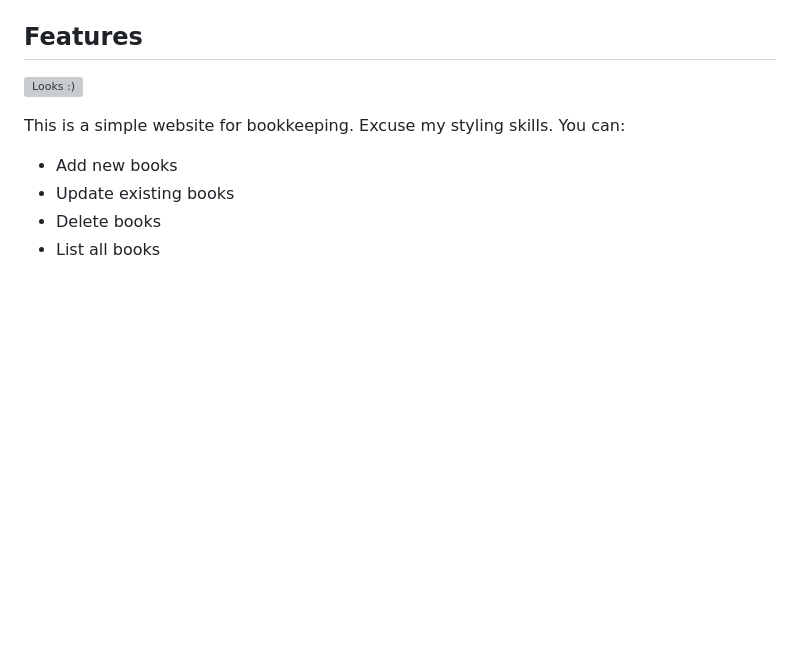
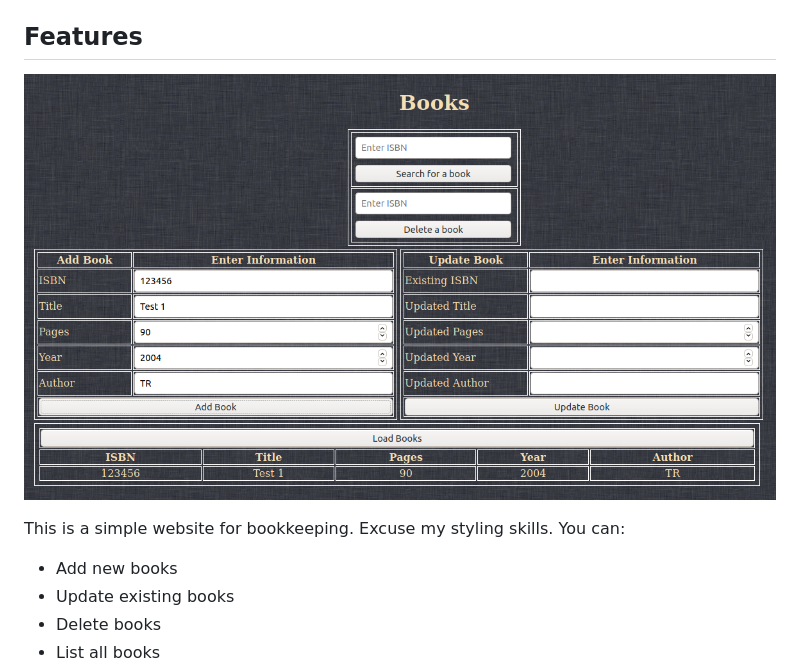
Before and after one commit to TRedzepagic/simple_website, a Markdown page: README.md, the part around the change. Rendered like a GitHub page; pictures changed too: assets/looks.png (added); blank space fills up the shorter version; grey boxes are pictures that could not be loaded.

```diff
--- a/README.md
+++ b/README.md
@@ -7,7 +7,7 @@ A simple website containing a database, front-end and back-end.
 - Display messages upon successful entries etc.
 
 ## Features
-![Looks :)](looks.png)
+![Looks :)](/assets/looks.png)
 
 This is a simple website for bookkeeping. Excuse my styling skills.
 You can:
```
Also changed, not shown: 2 other files.
